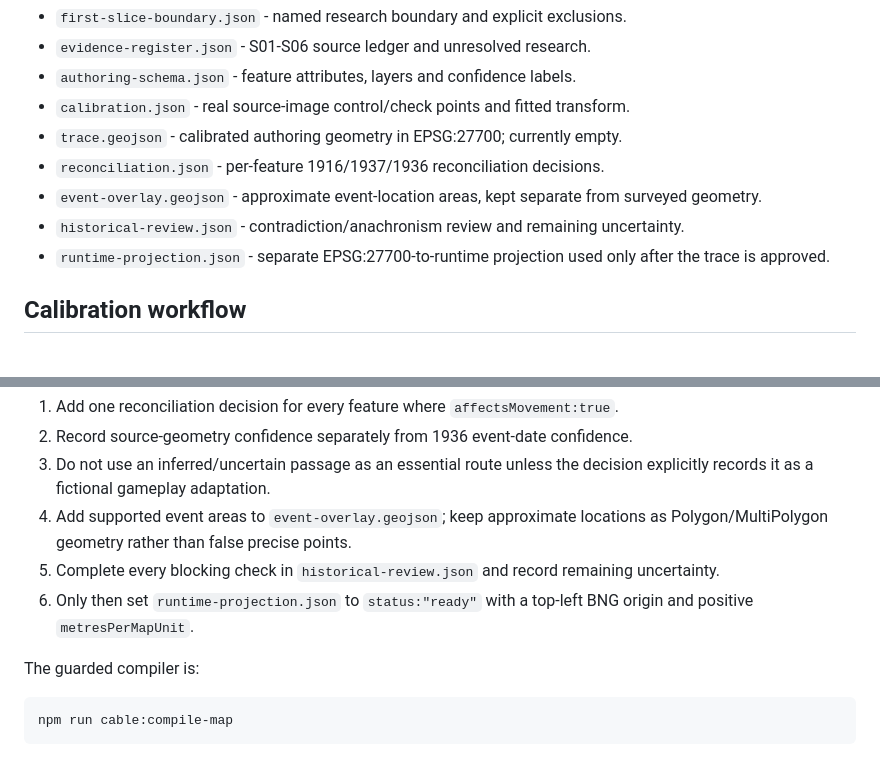
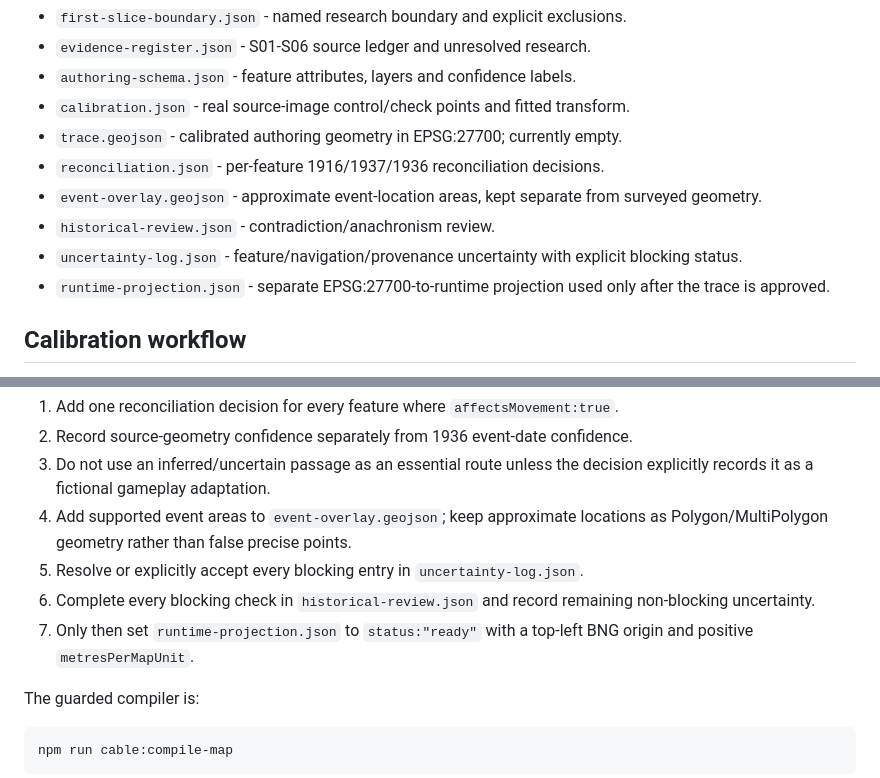
Before and after one commit to Mikieb1982/badfodder, a Markdown page: authoring/cable-street/README.md, 2 parts joined by grey strips. Rendered like a GitHub page.

Commit message:
Document Cable Street uncertainty gate

```diff
--- a/authoring/cable-street/README.md
+++ b/authoring/cable-street/README.md
@@ -25,7 +25,8 @@ It is intentionally **not** a production game map yet.
 - `trace.geojson` - calibrated authoring geometry in EPSG:27700; currently empty.
 - `reconciliation.json` - per-feature 1916/1937/1936 reconciliation decisions.
 - `event-overlay.geojson` - approximate event-location areas, kept separate from surveyed geometry.
-- `historical-review.json` - contradiction/anachronism review and remaining uncertainty.
+- `historical-review.json` - contradiction/anachronism review.
+- `uncertainty-log.json` - feature/navigation/provenance uncertainty with explicit blocking status.
 - `runtime-projection.json` - separate EPSG:27700-to-runtime projection used only after the trace is approved.
 
 ## Calibration workflow
@@ -106,8 +107,9 @@ After MAP-03 has real traced features:
 2. Record source-geometry confidence separately from 1936 event-date confidence.
 3. Do not use an inferred/uncertain passage as an essential route unless the decision explicitly records it as a fictional gameplay adaptation.
 4. Add supported event areas to `event-overlay.geojson`; keep approximate locations as Polygon/MultiPolygon geometry rather than false precise points.
-5. Complete every blocking check in `historical-review.json` and record remaining uncertainty.
-6. Only then set `runtime-projection.json` to `status:"ready"` with a top-left BNG origin and positive `metresPerMapUnit`.
+5. Resolve or explicitly accept every blocking entry in `uncertainty-log.json`.
+6. Complete every blocking check in `historical-review.json` and record remaining non-blocking uncertainty.
+7. Only then set `runtime-projection.json` to `status:"ready"` with a top-left BNG origin and positive `metresPerMapUnit`.
 
 The guarded compiler is:
 
```
